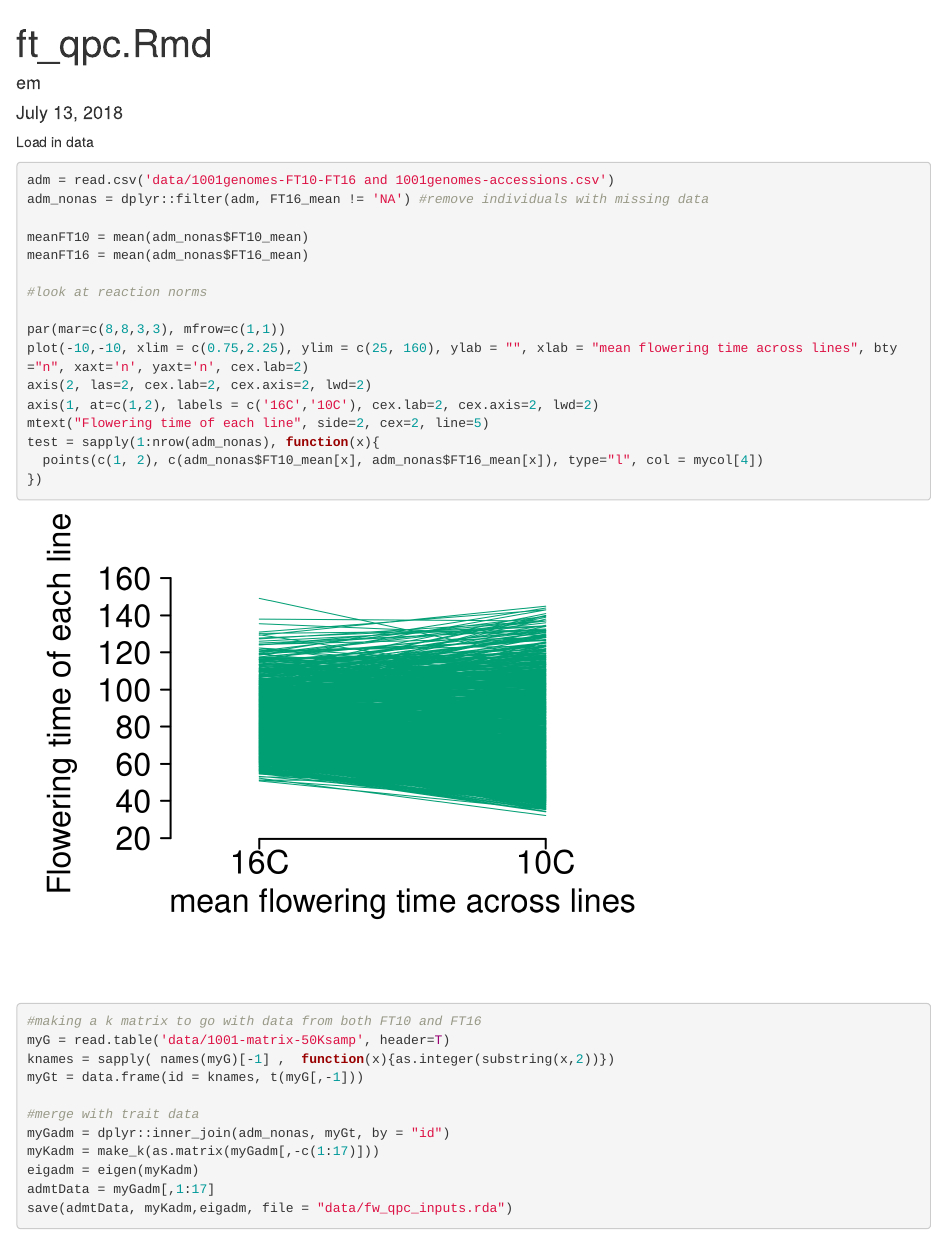
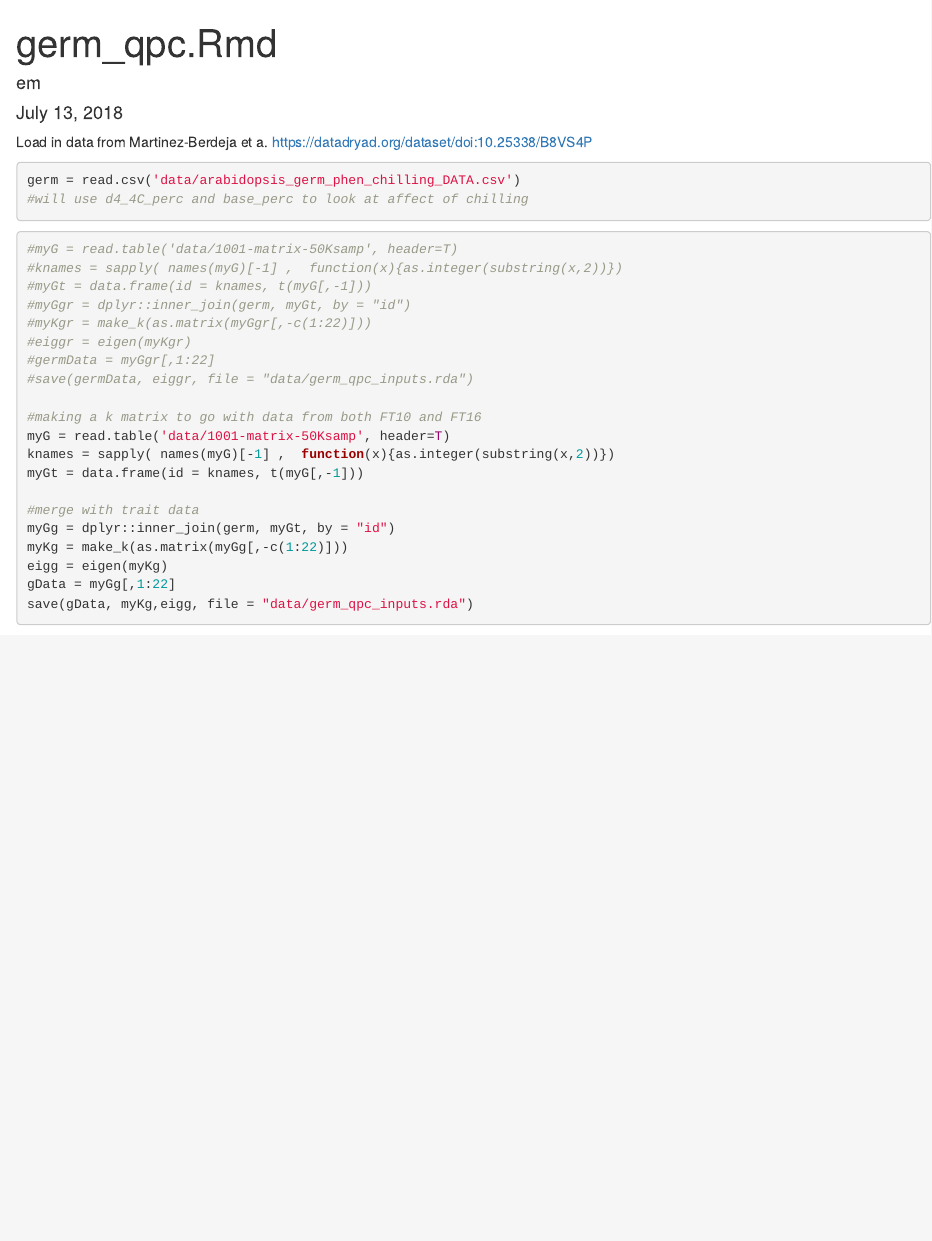
Before and after one commit to emjosephs/qpc-plasticity, an R Markdown document (germ_qpc.Rmd): the page in a window 1100 px wide, from its top. Rendered offline with R 4.5, knitr and Pandoc, with nearby package versions; some code elsewhere in the file could not run offline.

Commit message:
more data

````diff
--- a/germ_qpc.Rmd
+++ b/germ_qpc.Rmd
@@ -1,5 +1,5 @@
 ---
-title: "ft_qpc.Rmd"
+title: "germ_qpc.Rmd"
 author: "em"
 date: "July 13, 2018"
 output:
@@ -19,38 +19,35 @@ palette(c(mycol, 'black', 'mediumpurple3'))
 ```
 
 
-Load in data
+Load in data from Martinez-Berdeja et a. https://datadryad.org/dataset/doi:10.25338/B8VS4P
 ```{r}
-adm = read.csv('data/1001genomes-FT10-FT16 and 1001genomes-accessions.csv')
-adm_nonas = dplyr::filter(adm, FT16_mean != 'NA') #remove individuals with missing data
+germ = read.csv('data/arabidopsis_germ_phen_chilling_DATA.csv')
+#will use d4_4C_perc and base_perc to look at affect of chilling
 
-meanFT10 = mean(adm_nonas$FT10_mean)
-meanFT16 = mean(adm_nonas$FT16_mean)
-
-#look at reaction norms
-
-par(mar=c(8,8,3,3), mfrow=c(1,1))
-plot(-10,-10, xlim = c(0.75,2.25), ylim = c(25, 160), ylab = "", xlab = "mean flowering time across lines", bty="n", xaxt='n', yaxt='n', cex.lab=2)
-axis(2, las=2, cex.lab=2, cex.axis=2, lwd=2)
-axis(1, at=c(1,2), labels = c('16C','10C'), cex.lab=2, cex.axis=2, lwd=2)
-mtext("Flowering time of each line", side=2, cex=2, line=5)
-test = sapply(1:nrow(adm_nonas), function(x){
-  points(c(1, 2), c(adm_nonas$FT10_mean[x], adm_nonas$FT16_mean[x]), type="l", col = mycol[4])
-})
 ```
 
 ```{r eval=F}
+
+#myG = read.table('data/1001-matrix-50Ksamp', header=T)
+#knames = sapply( names(myG)[-1] ,  function(x){as.integer(substring(x,2))})
+#myGt = data.frame(id = knames, t(myG[,-1]))
+#myGgr = dplyr::inner_join(germ, myGt, by = "id")
+#myKgr = make_k(as.matrix(myGgr[,-c(1:22)]))
+#eiggr = eigen(myKgr)
+#germData = myGgr[,1:22]
+#save(germData, eiggr, file = "data/germ_qpc_inputs.rda")
+
 #making a k matrix to go with data from both FT10 and FT16
 myG = read.table('data/1001-matrix-50Ksamp', header=T)
 knames = sapply( names(myG)[-1] ,  function(x){as.integer(substring(x,2))})
 myGt = data.frame(id = knames, t(myG[,-1]))
 
 #merge with trait data
-myGadm = dplyr::inner_join(adm_nonas, myGt, by = "id")
-myKadm = make_k(as.matrix(myGadm[,-c(1:17)]))
-eigadm = eigen(myKadm)
-admtData = myGadm[,1:17]
-save(admtData, myKadm,eigadm, file = "data/fw_qpc_inputs.rda")
+myGg = dplyr::inner_join(germ, myGt, by = "id")
+myKg = make_k(as.matrix(myGg[,-c(1:22)]))
+eigg = eigen(myKg)
+gData = myGg[,1:22]
+save(gData, myKg,eigg, file = "data/germ_qpc_inputs.rda")
 ```
 
 Look at relatedness in the Arabidopsis samples
````
Also changed, not shown: data/germ_qpc_inputs.rda (added).
